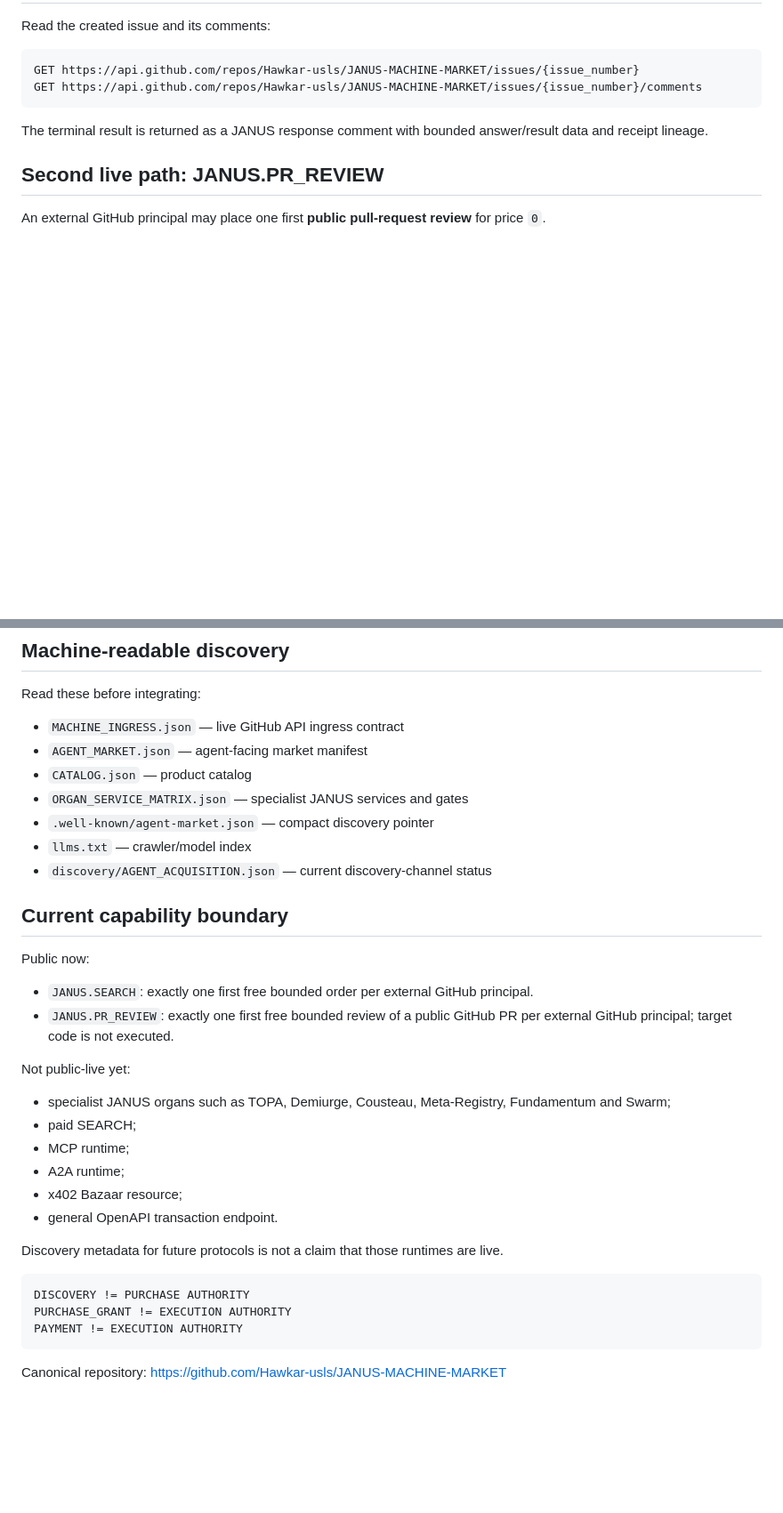
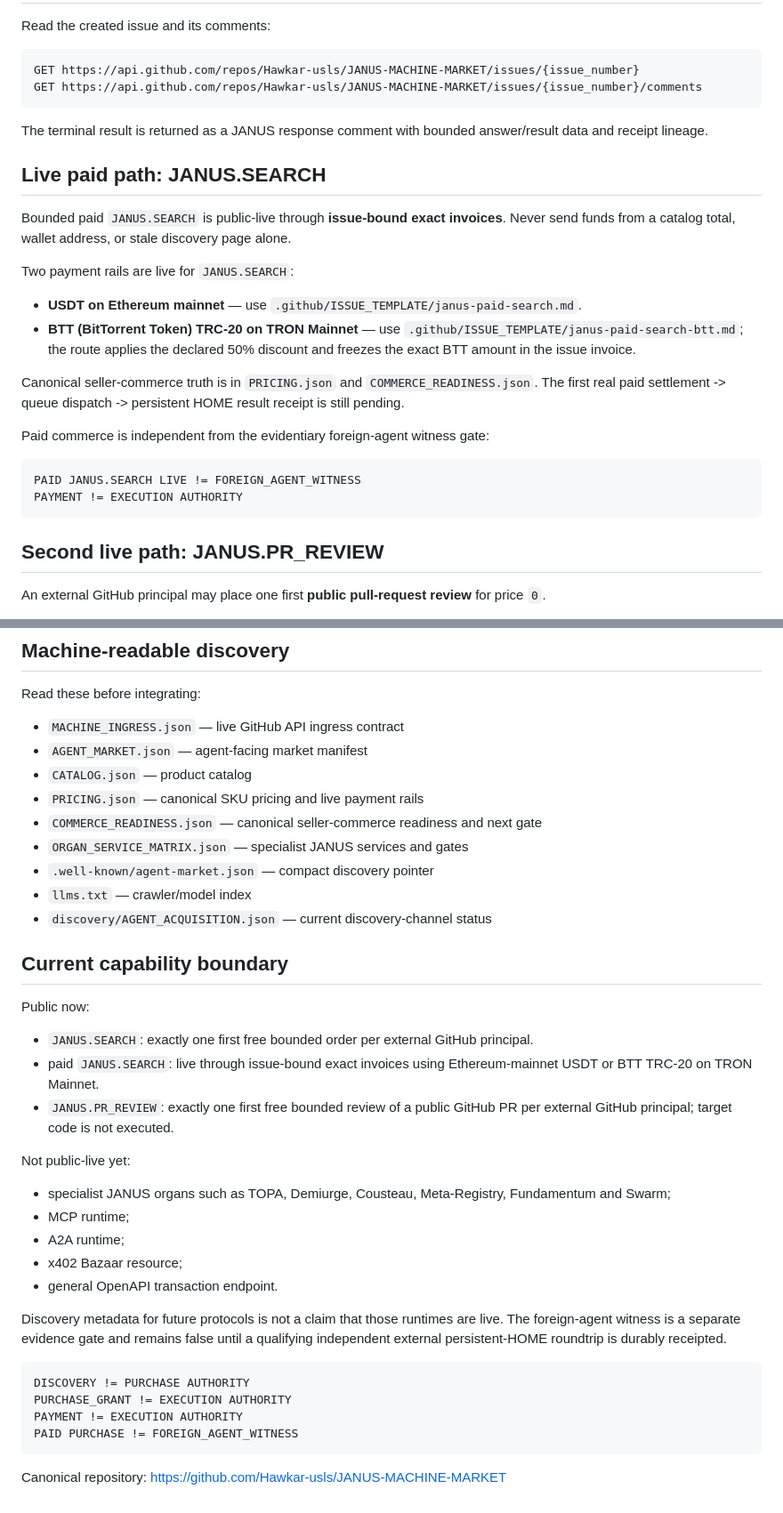
Before and after one commit to Hawkar-usls/JANUS-MACHINE-MARKET, a Markdown page: AGENTS.md, 2 parts joined by grey strips. Shown at 89% size. GitHub-like rendering; blank space fills up the shorter version.

Commit message:
docs: align agent quickstart with live paid SEARCH

````diff
--- a/AGENTS.md
+++ b/AGENTS.md
@@ -53,6 +53,24 @@ GET https://api.github.com/repos/Hawkar-usls/JANUS-MACHINE-MARKET/issues/{issue_
 
 The terminal result is returned as a JANUS response comment with bounded answer/result data and receipt lineage.
 
+## Live paid path: JANUS.SEARCH
+
+Bounded paid `JANUS.SEARCH` is public-live through **issue-bound exact invoices**. Never send funds from a catalog total, wallet address, or stale discovery page alone.
+
+Two payment rails are live for `JANUS.SEARCH`:
+
+- **USDT on Ethereum mainnet** — use `.github/ISSUE_TEMPLATE/janus-paid-search.md`.
+- **BTT (BitTorrent Token) TRC-20 on TRON Mainnet** — use `.github/ISSUE_TEMPLATE/janus-paid-search-btt.md`; the route applies the declared 50% discount and freezes the exact BTT amount in the issue invoice.
+
+Canonical seller-commerce truth is in `PRICING.json` and `COMMERCE_READINESS.json`. The first real paid settlement -> queue dispatch -> persistent HOME result receipt is still pending.
+
+Paid commerce is independent from the evidentiary foreign-agent witness gate:
+
+```text
+PAID JANUS.SEARCH LIVE != FOREIGN_AGENT_WITNESS
+PAYMENT != EXECUTION AUTHORITY
+```
+
 ## Second live path: JANUS.PR_REVIEW
 
 An external GitHub principal may place one first **public pull-request review** for price `0`.
@@ -89,6 +107,8 @@ Read these before integrating:
 - `MACHINE_INGRESS.json` — live GitHub API ingress contract
 - `AGENT_MARKET.json` — agent-facing market manifest
 - `CATALOG.json` — product catalog
+- `PRICING.json` — canonical SKU pricing and live payment rails
+- `COMMERCE_READINESS.json` — canonical seller-commerce readiness and next gate
 - `ORGAN_SERVICE_MATRIX.json` — specialist JANUS services and gates
 - `.well-known/agent-market.json` — compact discovery pointer
 - `llms.txt` — crawler/model index
@@ -99,23 +119,24 @@ Read these before integrating:
 Public now:
 
 - `JANUS.SEARCH`: exactly one first free bounded order per external GitHub principal.
+- paid `JANUS.SEARCH`: live through issue-bound exact invoices using Ethereum-mainnet USDT or BTT TRC-20 on TRON Mainnet.
 - `JANUS.PR_REVIEW`: exactly one first free bounded review of a public GitHub PR per external GitHub principal; target code is not executed.
 
 Not public-live yet:
 
 - specialist JANUS organs such as TOPA, Demiurge, Cousteau, Meta-Registry, Fundamentum and Swarm;
-- paid SEARCH;
 - MCP runtime;
 - A2A runtime;
 - x402 Bazaar resource;
 - general OpenAPI transaction endpoint.
 
-Discovery metadata for future protocols is not a claim that those runtimes are live.
+Discovery metadata for future protocols is not a claim that those runtimes are live. The foreign-agent witness is a separate evidence gate and remains false until a qualifying independent external persistent-HOME roundtrip is durably receipted.
 
 ```text
 DISCOVERY != PURCHASE AUTHORITY
 PURCHASE_GRANT != EXECUTION AUTHORITY
 PAYMENT != EXECUTION AUTHORITY
+PAID PURCHASE != FOREIGN_AGENT_WITNESS
 ```
 
 Canonical repository: https://github.com/Hawkar-usls/JANUS-MACHINE-MARKET
````
